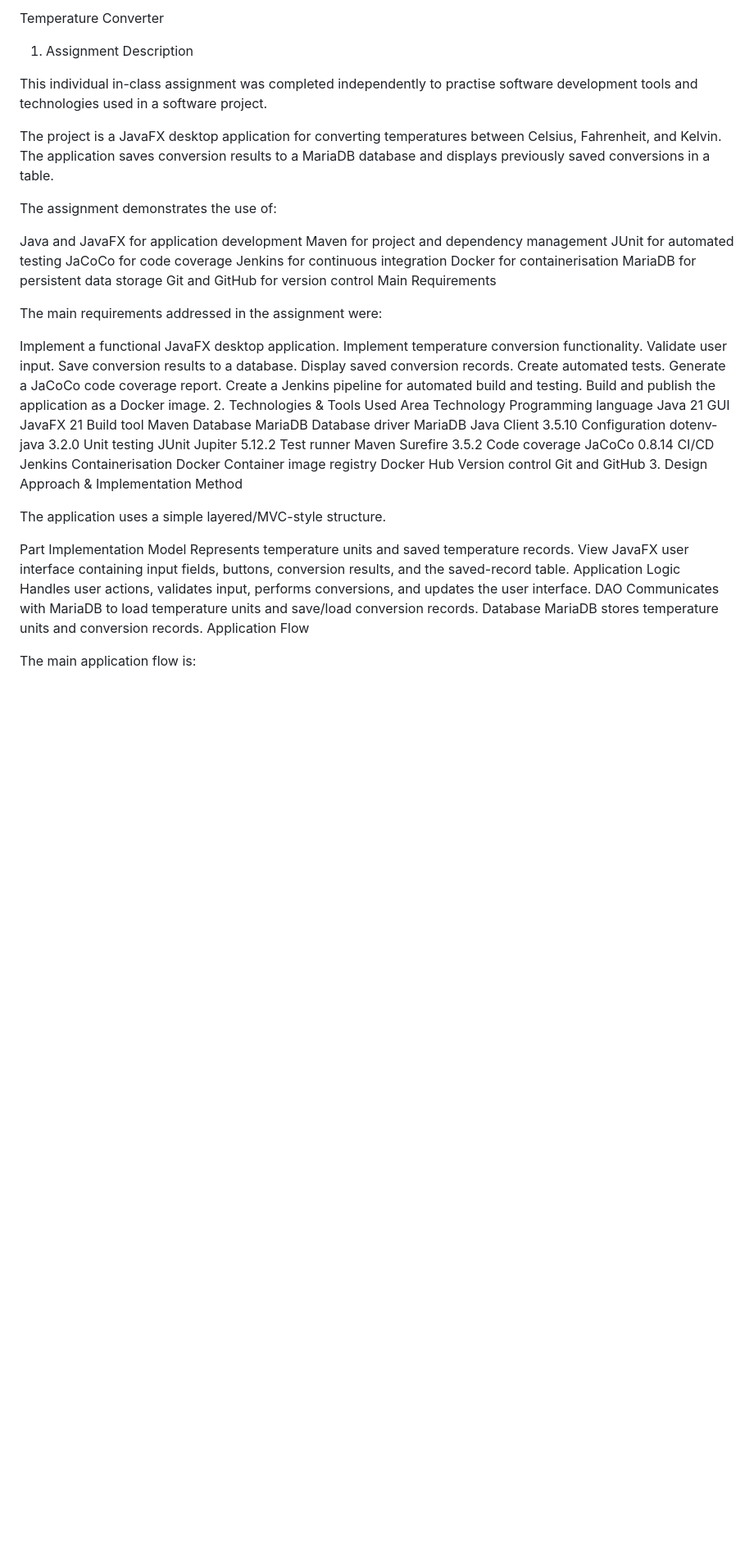
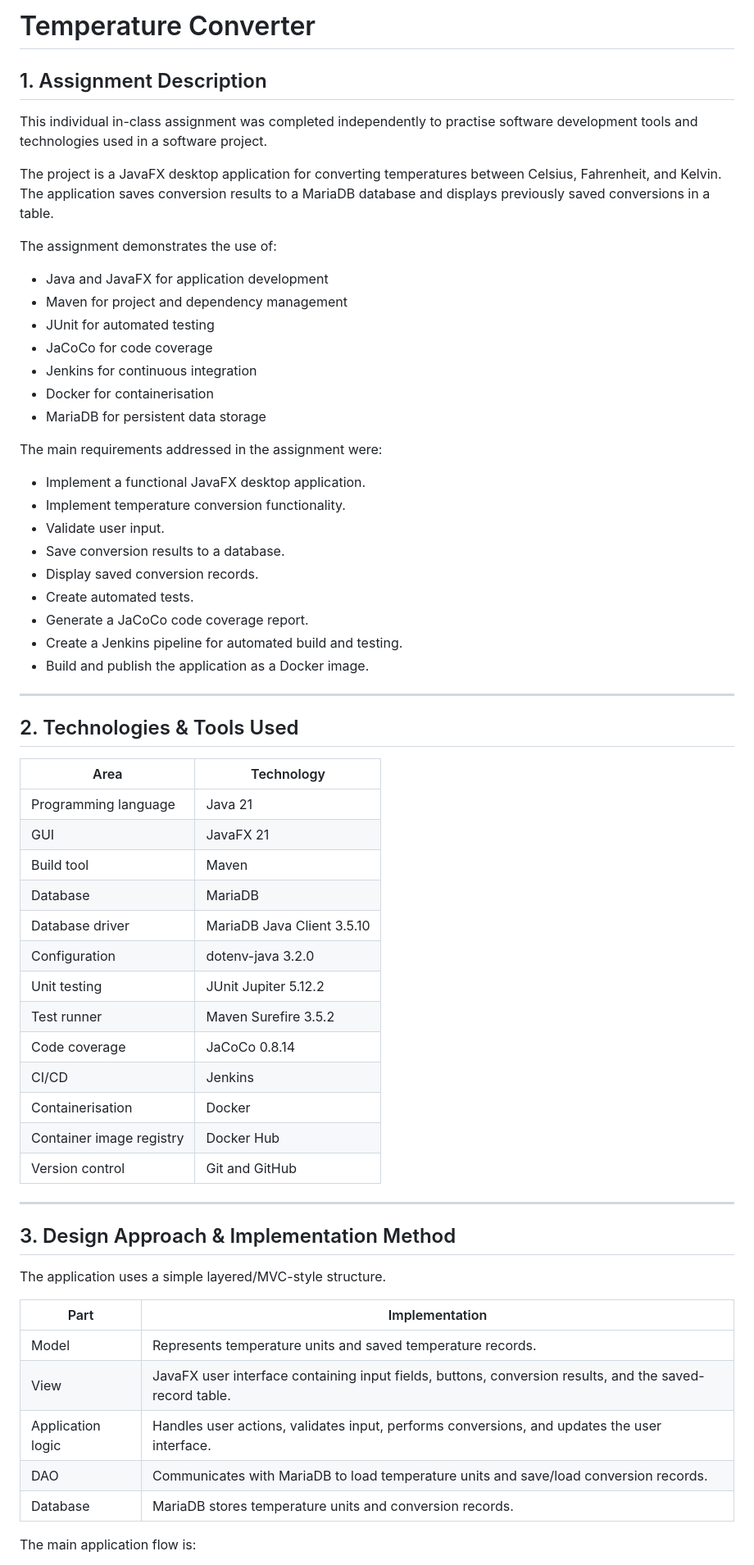
Before and after one commit to luarakelly/temperature-converter, a Markdown page: README.md, the part around one of its changes. Shown at 82% size. Drawn GitHub-style; blank space fills up the shorter version.

Commit message:
Revise README for clarity and structure
Updated the README to improve formatting and clarity, added sections for technologies, design approach, Jenkins pipeline, testing, and running instructions.

```diff
--- a/README.md
+++ b/README.md
@@ -1,5 +1,6 @@
-Temperature Converter
-1. Assignment Description
+# Temperature Converter
+
+## 1. Assignment Description
 
 This individual in-class assignment was completed independently to practise software development tools and technologies used in a software project.
 
@@ -7,53 +8,59 @@ The project is a JavaFX desktop application for converting temperatures between
 
 The assignment demonstrates the use of:
 
-Java and JavaFX for application development
-Maven for project and dependency management
-JUnit for automated testing
-JaCoCo for code coverage
-Jenkins for continuous integration
-Docker for containerisation
-MariaDB for persistent data storage
-Git and GitHub for version control
-Main Requirements
+- Java and JavaFX for application development
+- Maven for project and dependency management
+- JUnit for automated testing
+- JaCoCo for code coverage
+- Jenkins for continuous integration
+- Docker for containerisation
+- MariaDB for persistent data storage
 
 The main requirements addressed in the assignment were:
 
-Implement a functional JavaFX desktop application.
-Implement temperature conversion functionality.
-Validate user input.
-Save conversion results to a database.
-Display saved conversion records.
-Create automated tests.
-Generate a JaCoCo code coverage report.
-Create a Jenkins pipeline for automated build and testing.
-Build and publish the application as a Docker image.
-2. Technologies & Tools Used
-Area	Technology
-Programming language	Java 21
-GUI	JavaFX 21
-Build tool	Maven
-Database	MariaDB
-Database driver	MariaDB Java Client 3.5.10
-Configuration	dotenv-java 3.2.0
-Unit testing	JUnit Jupiter 5.12.2
-Test runner	Maven Surefire 3.5.2
-Code coverage	JaCoCo 0.8.14
-CI/CD	Jenkins
-Containerisation	Docker
-Container image registry	Docker Hub
-Version control	Git and GitHub
-3. Design Approach & Implementation Method
+- Implement a functional JavaFX desktop application.
+- Implement temperature conversion functionality.
+- Validate user input.
+- Save conversion results to a database.
+- Display saved conversion records.
+- Create automated tests.
+- Generate a JaCoCo code coverage report.
+- Create a Jenkins pipeline for automated build and testing.
+- Build and publish the application as a Docker image.
+
+---
+
+## 2. Technologies & Tools Used
+
+| Area | Technology |
+| --- | --- |
+| Programming language | Java 21 |
+| GUI | JavaFX 21 |
+| Build tool | Maven |
+| Database | MariaDB |
+| Database driver | MariaDB Java Client 3.5.10 |
+| Configuration | dotenv-java 3.2.0 |
+| Unit testing | JUnit Jupiter 5.12.2 |
+| Test runner | Maven Surefire 3.5.2 |
+| Code coverage | JaCoCo 0.8.14 |
+| CI/CD | Jenkins |
+| Containerisation | Docker |
+| Container image registry | Docker Hub |
+| Version control | Git and GitHub |
+
+---
+
+## 3. Design Approach & Implementation Method
 
 The application uses a simple layered/MVC-style structure.
 
-Part	Implementation
-Model	Represents temperature units and saved temperature records.
-View	JavaFX user interface containing input fields, buttons, conversion results, and the saved-record table.
-Application Logic	Handles user actions, validates input, performs conversions, and updates the user interface.
-DAO	Communicates with MariaDB to load temperature units and save/load conversion records.
-Database	MariaDB stores temperature units and conversion records.
-Application Flow
+| Part | Implementation |
+| --- | --- |
+| Model | Represents temperature units and saved temperature records. |
+| View | JavaFX user interface containing input fields, buttons, conversion results, and the saved-record table. |
+| Application logic | Handles user actions, validates input, performs conversions, and updates the user interface. |
+| DAO | Communicates with MariaDB to load temperature units and save/load conversion records. |
+| Database | MariaDB stores temperature units and conversion records. |
 
 The main application flow is:
 
```
Also changed, not shown: other parts of README.md (+104 -113 lines).
